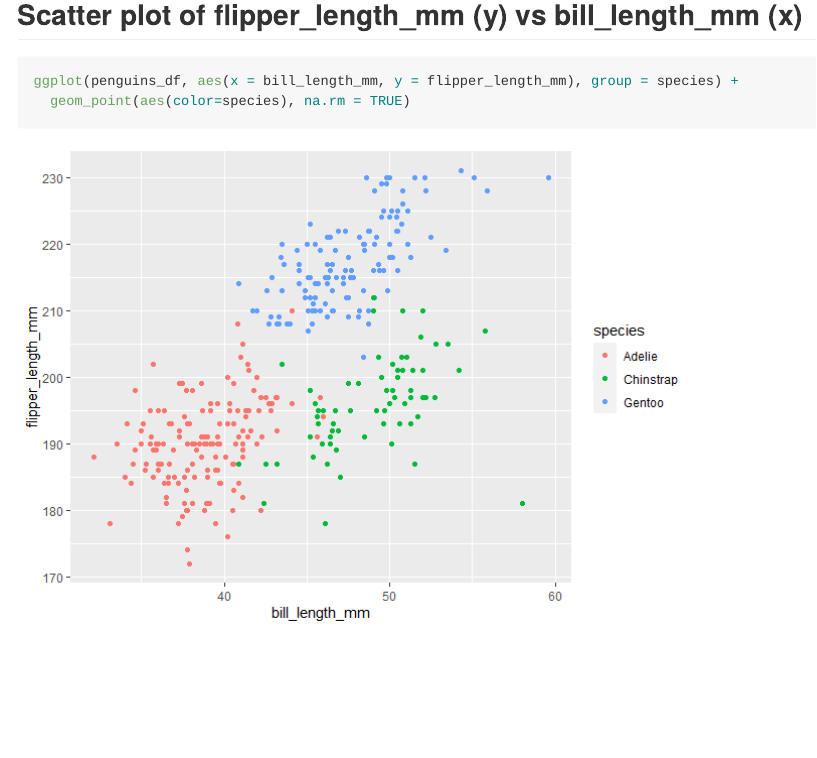
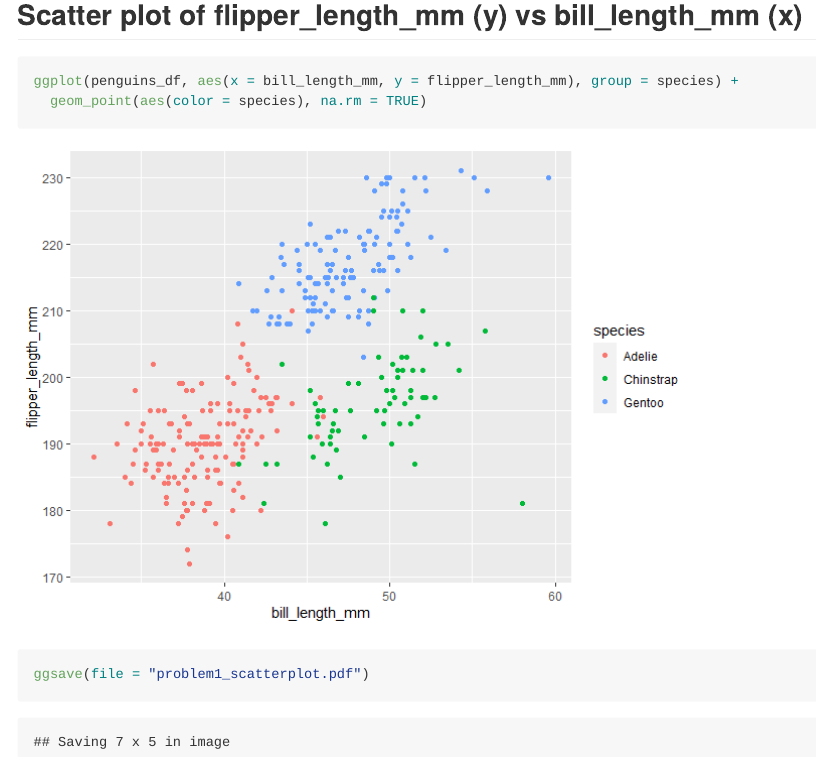
Before and after one commit to yimbin132/p8105_hw1_sy3019, an R Markdown document (p8105_hw1_sy3019.Rmd): the page in a window 1100 px wide, from 2220 px down. The pictures show the output file p8105_hw1_sy3019.md that the author committed with the source, drawn offline in the style of GitHub.

Commit message:
saving scatterplot

````diff
--- a/p8105_hw1_sy3019.Rmd
+++ b/p8105_hw1_sy3019.Rmd
@@ -29,5 +29,6 @@ The penguins data frame has "species," "island," and "sex" string values, and "b
 ## Scatter plot of flipper_length_mm (y) vs bill_length_mm (x)
 ```{r}
 ggplot(penguins_df, aes(x = bill_length_mm, y = flipper_length_mm), group = species) +
-  geom_point(aes(color=species), na.rm = TRUE)
+  geom_point(aes(color = species), na.rm = TRUE)
+ggsave(file = "problem1_scatterplot.pdf")
 ```
````
Also changed, not shown: p8105_hw1_sy3019.md, problem1_scatterplot.pdf (added).
